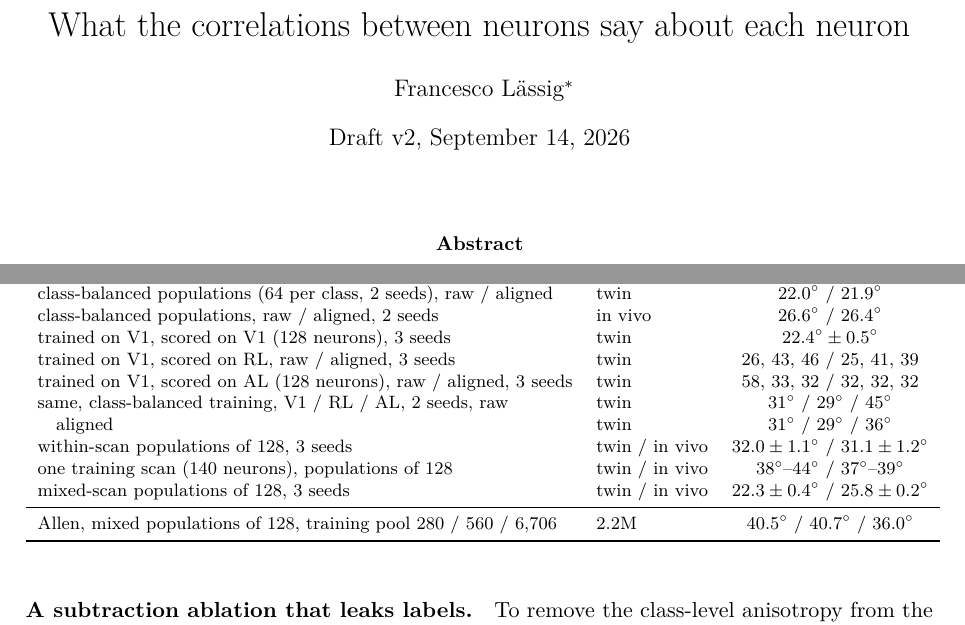
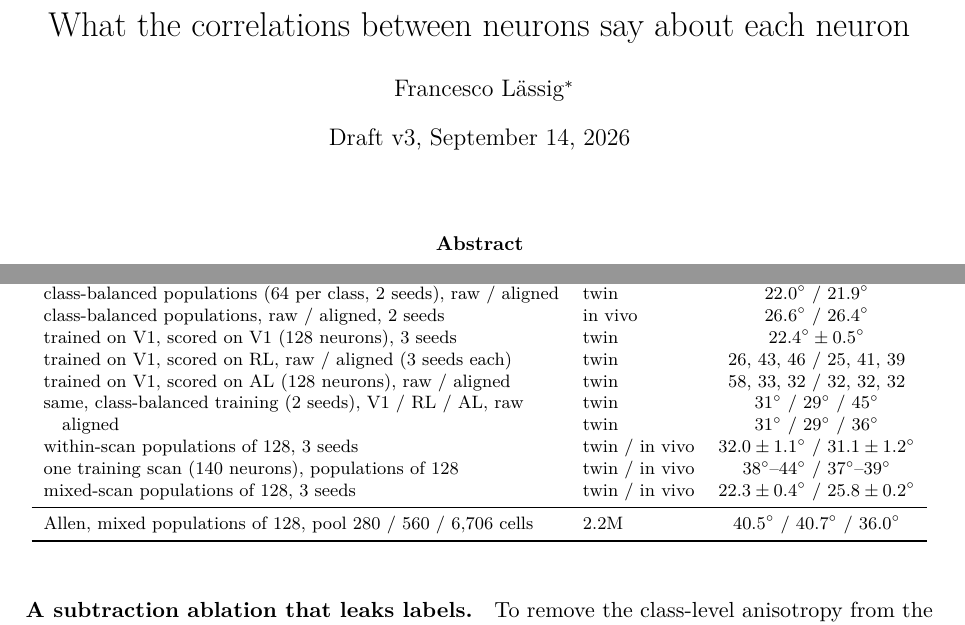
Before and after one commit to entropicbloom/intentionality, a LaTeX paper (microns_ambiguity/paper/main.tex): two parts of pages 1 and 17 of 21, joined at a grey line, cut so that both start at the same text. Compiled offline with pdfLaTeX.

Commit message:
Paper v3: compiled PDF
Co-Authored-By: Claude Fable 5.1 <noreply@anthropic.com>
Claude-Session: https://claude.ai/code/session_01LETEXXu2w15URiHQ6at3NF

```diff
--- a/microns_ambiguity/paper/main.tex
+++ b/microns_ambiguity/paper/main.tex
@@ -19,7 +19,7 @@
 
 \title{What the correlations between neurons say about each neuron}
 \author{Francesco L\"assig\thanks{TODO: affiliation and co-authors.}}
-\date{Draft v2, \today}
+\date{Draft v3, \today}
 
 \begin{document}
 \maketitle
@@ -267,15 +267,15 @@ Four controls on the MICrONS standard configuration (17M, 512-neuron populations
     class-balanced populations (64 per class, 2 seeds), raw / aligned & twin & $22.0^\circ$ / $21.9^\circ$ \\
     class-balanced populations, raw / aligned, 2 seeds & in vivo & $26.6^\circ$ / $26.4^\circ$ \\
     trained on V1, scored on V1 (128 neurons), 3 seeds & twin & $22.4^\circ \pm 0.5^\circ$ \\
-    trained on V1, scored on RL, raw / aligned, 3 seeds & twin & 26, 43, 46 / 25, 41, 39 \\
-    trained on V1, scored on AL (128 neurons), raw / aligned, 3 seeds & twin & 58, 33, 32 / 32, 32, 32 \\
-    same, class-balanced training, V1 / RL / AL, 2 seeds, raw & twin & $31^\circ$ / $29^\circ$ / $45^\circ$ \\
+    trained on V1, scored on RL, raw / aligned (3 seeds each) & twin & 26, 43, 46 / 25, 41, 39 \\
+    trained on V1, scored on AL (128 neurons), raw / aligned & twin & 58, 33, 32 / 32, 32, 32 \\
+    same, class-balanced training (2 seeds), V1 / RL / AL, raw & twin & $31^\circ$ / $29^\circ$ / $45^\circ$ \\
     \quad aligned & twin & $31^\circ$ / $29^\circ$ / $36^\circ$ \\
     within-scan populations of 128, 3 seeds & twin / in vivo & $32.0 \pm 1.1^\circ$ / $31.1 \pm 1.2^\circ$ \\
     one training scan (140 neurons), populations of 128 & twin / in vivo & $38^\circ$--$44^\circ$ / $37^\circ$--$39^\circ$ \\
     mixed-scan populations of 128, 3 seeds & twin / in vivo & $22.3 \pm 0.4^\circ$ / $25.8 \pm 0.2^\circ$ \\
     \midrule
-    Allen, mixed populations of 128, training pool 280 / 560 / 6,706 & 2.2M & $40.5^\circ$ / $40.7^\circ$ / $36.0^\circ$ \\
+    Allen, mixed populations of 128, pool 280 / 560 / 6,706 cells & 2.2M & $40.5^\circ$ / $40.7^\circ$ / $36.0^\circ$ \\
     \bottomrule
   \end{tabular}
 \end{table}
```
Also changed, not shown: microns_ambiguity/paper/main.pdf.
